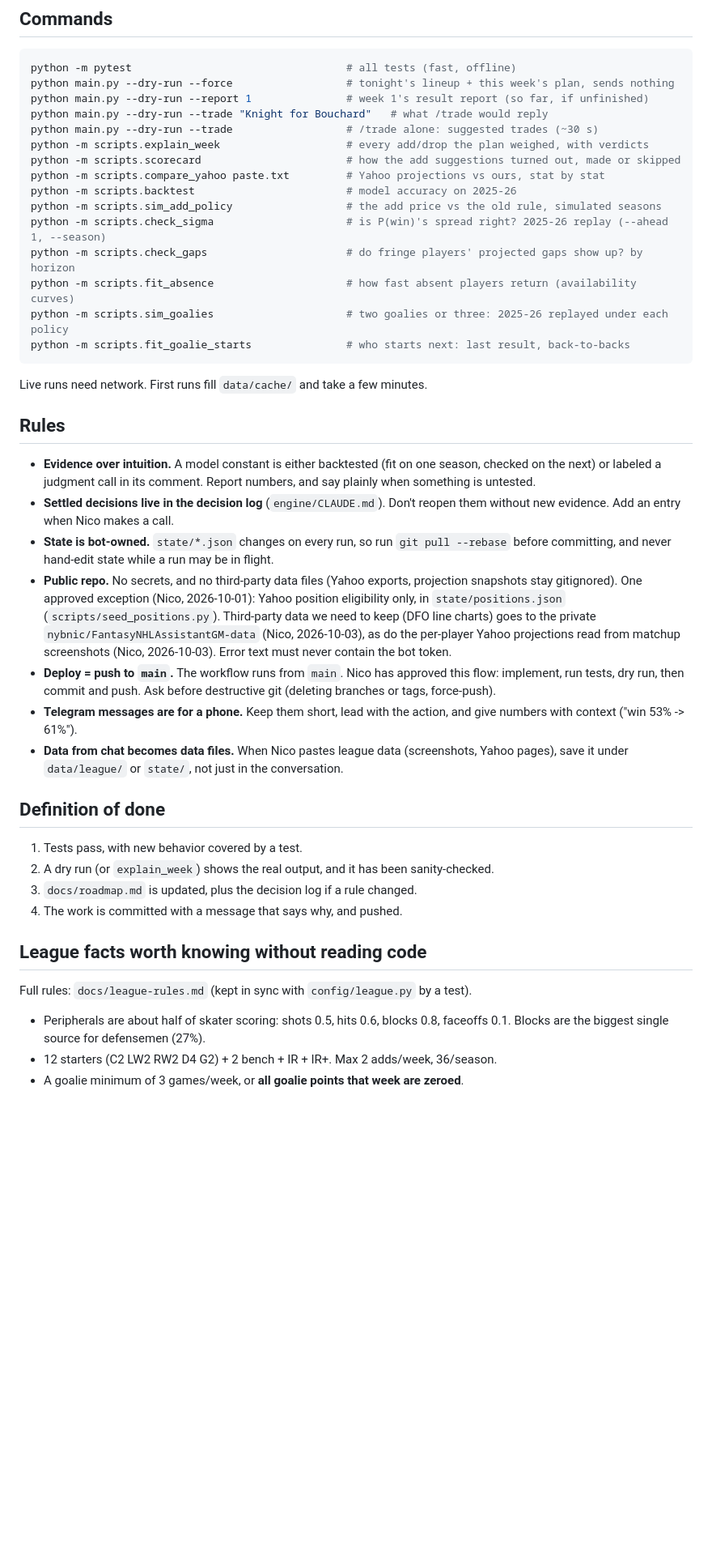
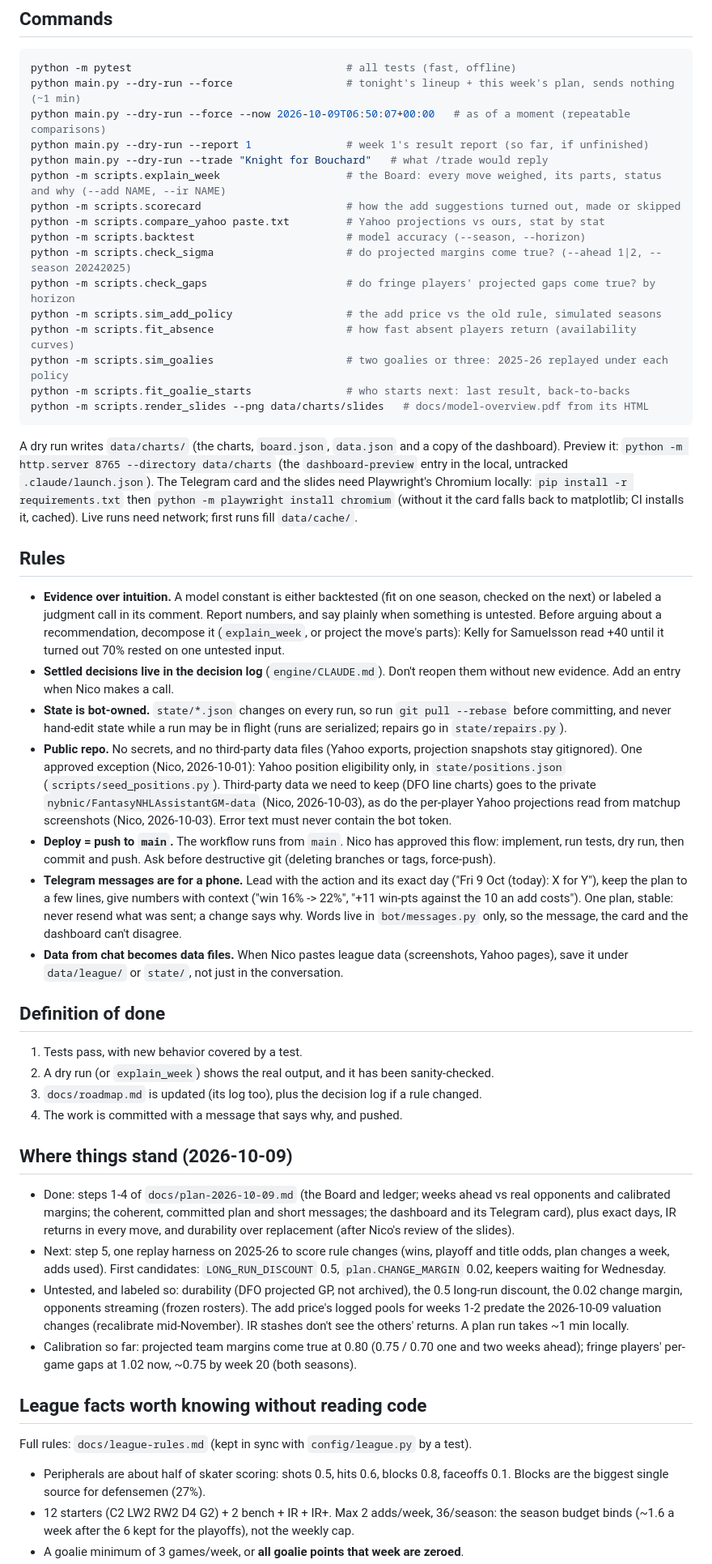
Before and after one commit to nybnic/FantasyNHLAssistantGM, a Markdown page: CLAUDE.md, the part around one of its changes. Shown at 81% size. Drawn GitHub-style; blank space fills up the shorter version.

````diff
--- a/CLAUDE.md
+++ b/CLAUDE.md
@@ -35,32 +63,40 @@ screenshots (team pages, matchups, transactions from the app, website or league
 ## Commands
 ```bash
 python -m pytest                                  # all tests (fast, offline)
-python main.py --dry-run --force                  # tonight's lineup + this week's plan, sends nothing
+python main.py --dry-run --force                  # tonight's lineup + this week's plan, sends nothing (~1 min)
+python main.py --dry-run --force --now 2026-10-09T06:50:07+00:00   # as of a moment (repeatable comparisons)
 python main.py --dry-run --report 1               # week 1's result report (so far, if unfinished)
 python main.py --dry-run --trade "Knight for Bouchard"   # what /trade would reply
-python main.py --dry-run --trade                  # /trade alone: suggested trades (~30 s)
-python -m scripts.explain_week                    # every add/drop the plan weighed, with verdicts
+python -m scripts.explain_week                    # the Board: every move weighed, its parts, status and why (--add NAME, --ir NAME)
 python -m scripts.scorecard                       # how the add suggestions turned out, made or skipped
 python -m scripts.compare_yahoo paste.txt         # Yahoo projections vs ours, stat by stat
-python -m scripts.backtest                        # model accuracy on 2025-26
+python -m scripts.backtest                        # model accuracy (--season, --horizon)
+python -m scripts.check_sigma                     # do projected margins come true? (--ahead 1|2, --season 20242025)
+python -m scripts.check_gaps                      # do fringe players' projected gaps come true? by horizon
 python -m scripts.sim_add_policy                  # the add price vs the old rule, simulated seasons
-python -m scripts.check_sigma                     # is P(win)'s spread right? 2025-26 replay (--ahead 1, --season)
-python -m scripts.check_gaps                      # do fringe players' projected gaps show up? by horizon
 python -m scripts.fit_absence                     # how fast absent players return (availability curves)
 python -m scripts.sim_goalies                     # two goalies or three: 2025-26 replayed under each policy
 python -m scripts.fit_goalie_starts               # who starts next: last result, back-to-backs
+python -m scripts.render_slides --png data/charts/slides   # docs/model-overview.pdf from its HTML
 ```
-Live runs need network. First runs fill `data/cache/` and take a few minutes.
+A dry run writes `data/charts/` (the charts, `board.json`, `data.json` and a copy of the
+dashboard). Preview it: `python -m http.server 8765 --directory data/charts` (the
+`dashboard-preview` entry in the local, untracked `.claude/launch.json`). The Telegram card and the slides
+need Playwright's Chromium locally: `pip install -r requirements.txt` then
+`python -m playwright install chromium` (without it the card falls back to matplotlib;
+CI installs it, cached). Live runs need network; first runs fill `data/cache/`.
 
 ## Rules
 - **Evidence over intuition.** A model constant is either backtested (fit on one
   season, checked on the next) or labeled a judgment call in its comment. Report
-  numbers, and say plainly when something is untested.
+  numbers, and say plainly when something is untested. Before arguing about a
+  recommendation, decompose it (`explain_week`, or project the move's parts):
+  Kelly for Samuelsson read +40 until it turned out 70% rested on one untested input.
 - **Settled decisions live in the decision log** (`engine/CLAUDE.md`). Don't reopen
   them without new evidence. Add an entry when Nico makes a call.
 - **State is bot-owned.** `state/*.json` changes on every run, so run
   `git pull --rebase` before committing, and never hand-edit state while a
-  run may be in flight.
+  run may be in flight (runs are serialized; repairs go in `state/repairs.py`).
 - **Public repo.** No secrets, and no third-party data files (Yahoo exports,
   projection snapshots stay gitignored). One approved exception (Nico,
   2026-10-01): Yahoo position eligibility only, in `state/positions.json`
@@ -71,8 +107,11 @@ Live runs need network. First runs fill `data/cache/` and take a few minutes.
 - **Deploy = push to `main`.** The workflow runs from `main`. Nico has approved
   this flow: implement, run tests, dry run, then commit and push. Ask before
   destructive git (deleting branches or tags, force-push).
-- **Telegram messages are for a phone.** Keep them short, lead with the action,
-  and give numbers with context ("win 53% -> 61%").
+- **Telegram messages are for a phone.** Lead with the action and its exact day
+  ("Fri 9 Oct (today): X for Y"), keep the plan to a few lines, give numbers with
+  context ("win 16% -> 22%", "+11 win-pts against the 10 an add costs"). One plan,
+  stable: never resend what was sent; a change says why. Words live in
+  `bot/messages.py` only, so the message, the card and the dashboard can't disagree.
 - **Data from chat becomes data files.** When Nico pastes league data
   (screenshots, Yahoo pages), save it under `data/league/` or `state/`, not
   just in the conversation.
@@ -80,13 +119,29 @@ Live runs need network. First runs fill `data/cache/` and take a few minutes.
 ## Definition of done
 1. Tests pass, with new behavior covered by a test.
 2. A dry run (or `explain_week`) shows the real output, and it has been sanity-checked.
-3. `docs/roadmap.md` is updated, plus the decision log if a rule changed.
+3. `docs/roadmap.md` is updated (its log too), plus the decision log if a rule changed.
 4. The work is committed with a message that says why, and pushed.
+
+## Where things stand (2026-10-09)
+- Done: steps 1-4 of `docs/plan-2026-10-09.md` (the Board and ledger; weeks ahead vs real
+  opponents and calibrated margins; the coherent, committed plan and short messages; the
+  dashboard and its Telegram card), plus exact days, IR returns in every move, and
+  durability over replacement (after Nico's review of the slides).
+- Next: step 5, one replay harness on 2025-26 to score rule changes (wins, playoff and
+  title odds, plan changes a week, adds used). First candidates: `LONG_RUN_DISCOUNT` 0.5,
+  `plan.CHANGE_MARGIN` 0.02, keepers waiting for Wednesday.
+- Untested, and labeled so: durability (DFO projected GP, not archived), the 0.5 long-run
+  discount, the 0.02 change margin, opponents streaming (frozen rosters). The add price's
+  logged pools for weeks 1-2 predate the 2026-10-09 valuation changes (recalibrate
+  mid-November). IR stashes don't see the others' returns. A plan run takes ~1 min locally.
+- Calibration so far: projected team margins come true at 0.80 (0.75 / 0.70 one and two
+  weeks ahead); fringe players' per-game gaps at 1.02 now, ~0.75 by week 20 (both seasons).
 
 ## League facts worth knowing without reading code
 Full rules: `docs/league-rules.md` (kept in sync with `config/league.py` by a test).
 - Peripherals are about half of skater scoring: shots 0.5, hits 0.6, blocks 0.8,
   faceoffs 0.1. Blocks are the biggest single source for defensemen (27%).
-- 12 starters (C2 LW2 RW2 D4 G2) + 2 bench + IR + IR+. Max 2 adds/week, 36/season.
+- 12 starters (C2 LW2 RW2 D4 G2) + 2 bench + IR + IR+. Max 2 adds/week, 36/season:
+  the season budget binds (~1.6 a week after the 6 kept for the playoffs), not the weekly cap.
 - A goalie minimum of 3 games/week, or **all goalie points that week are zeroed**.
 - Weeks run Mon-Sun (NHL dates). Week 1 was Sep 29 - Oct 4 2026. Week 19 is
````
Also changed, not shown: other parts of CLAUDE.md (+52 -17 lines), docs/roadmap.md (+3 -3 lines).
